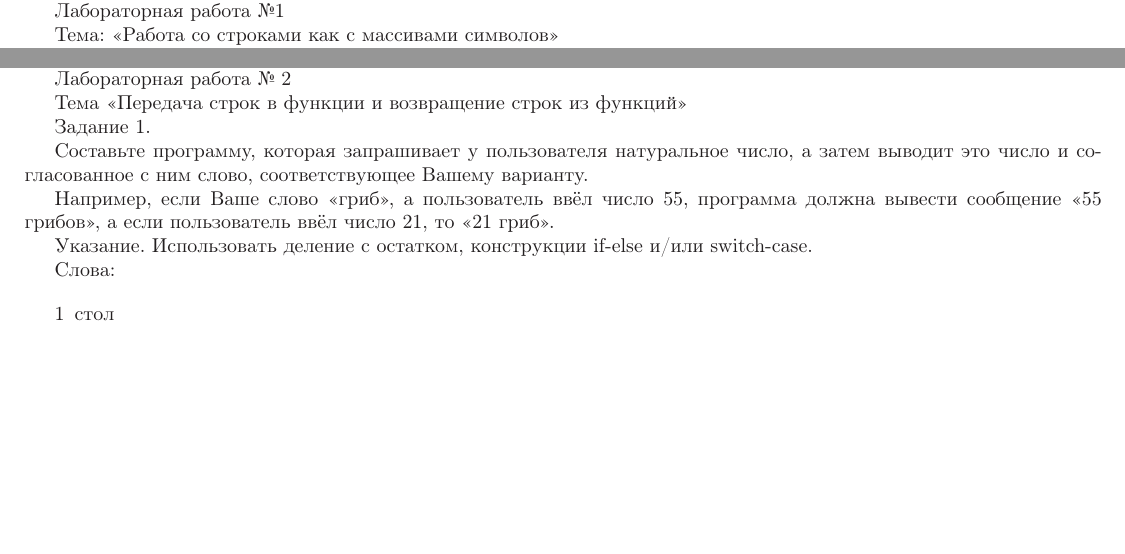
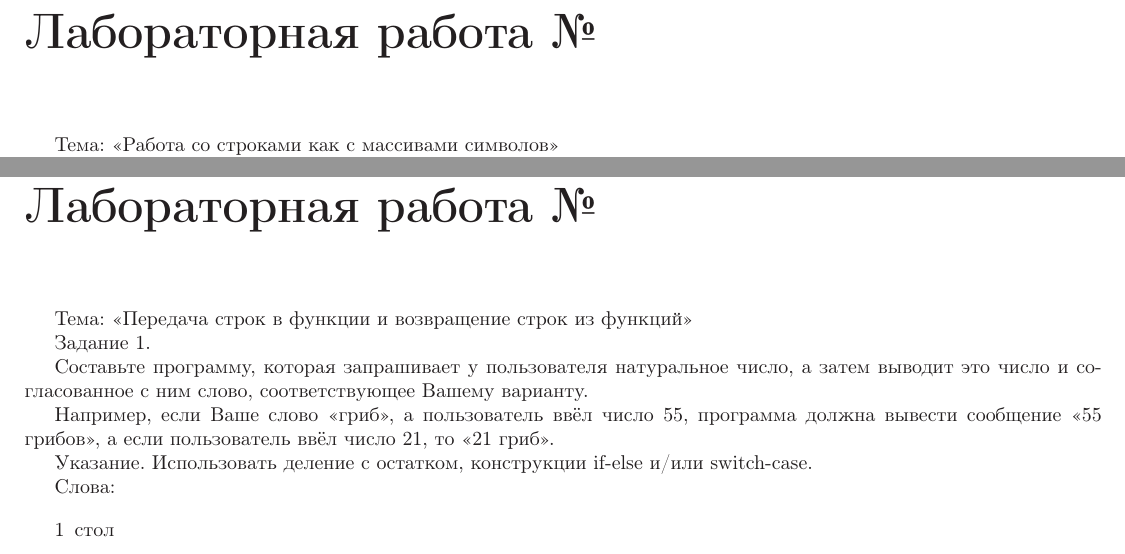
Before and after one commit to nickkolok/didact-tp, a LaTeX document (laby-2s/metodichka.tex, which reads laby-2s/tasks/strings-char-to-function.tex, laby-2s/tasks/strings-char.tex): two parts of pages 1 and 2 of 3 before the commit and two parts of pages 2 and 4 of 5 after it, joined at a grey line, cut so that both start at the same text, the shorter picture padded with empty space. Compiled offline with LaTeX, dvips and Ghostscript.

Commit message:
Прилаживание макроса для объявления лабораторной работы

```diff
--- a/laby-2s/tasks/strings-char-to-function.tex
+++ b/laby-2s/tasks/strings-char-to-function.tex
@@ -1,6 +1,4 @@
-Лабораторная работа № 2
-
-Тема <<Передача строк в функции и возвращение строк из функций>>
+\labwork{Передача строк в функции и возвращение строк из функций}
 
 Задание 1.
 
--- a/laby-2s/tasks/strings-char.tex
+++ b/laby-2s/tasks/strings-char.tex
@@ -1,7 +1,4 @@
-Лабораторная работа №1
-
-Тема: <<Работа со строками как с массивами символов>>
-
+\labwork{Работа со строками как с массивами символов}
 
 
 Задание 1.
```
